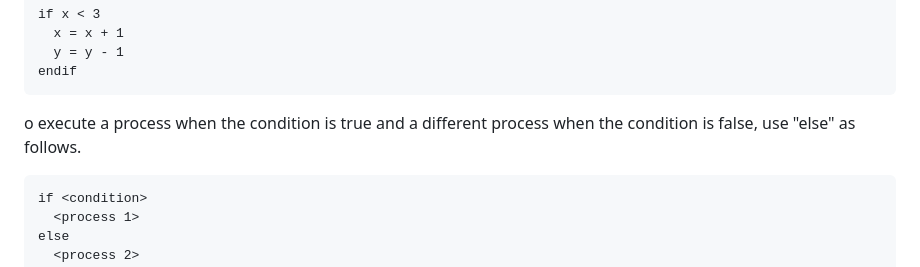
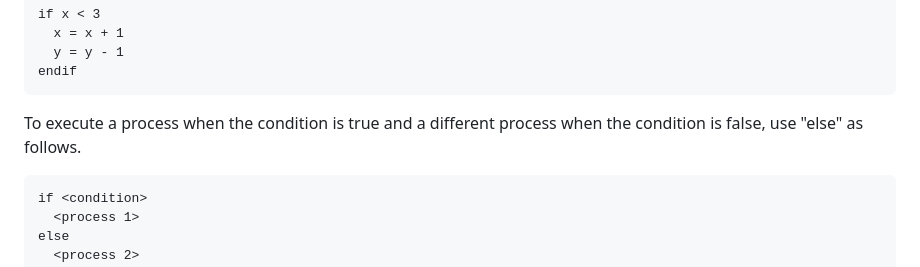
Before and after one commit to code4fukui/Wirth, a Markdown page: README.md, the part around the change. Drawn GitHub-style.

Commit message:
fix typo

````diff
--- a/README.md
+++ b/README.md
@@ -165,7 +165,7 @@ if x < 3
 endif
 ```
 
-o execute a process when the condition is true and a different process when the condition is false, use "else" as follows.
+To execute a process when the condition is true and a different process when the condition is false, use "else" as follows.
 
 ```
 if <condition>
````
